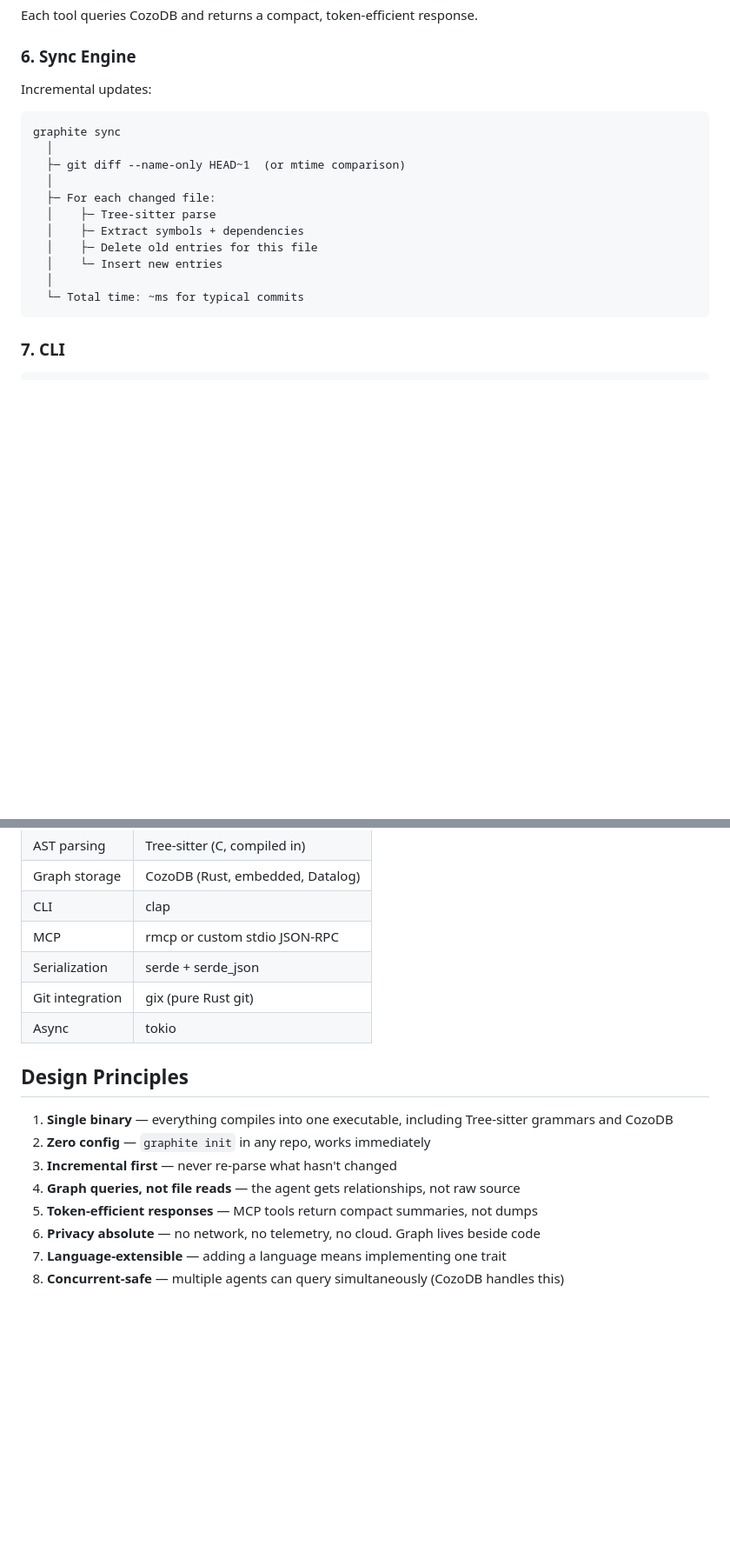
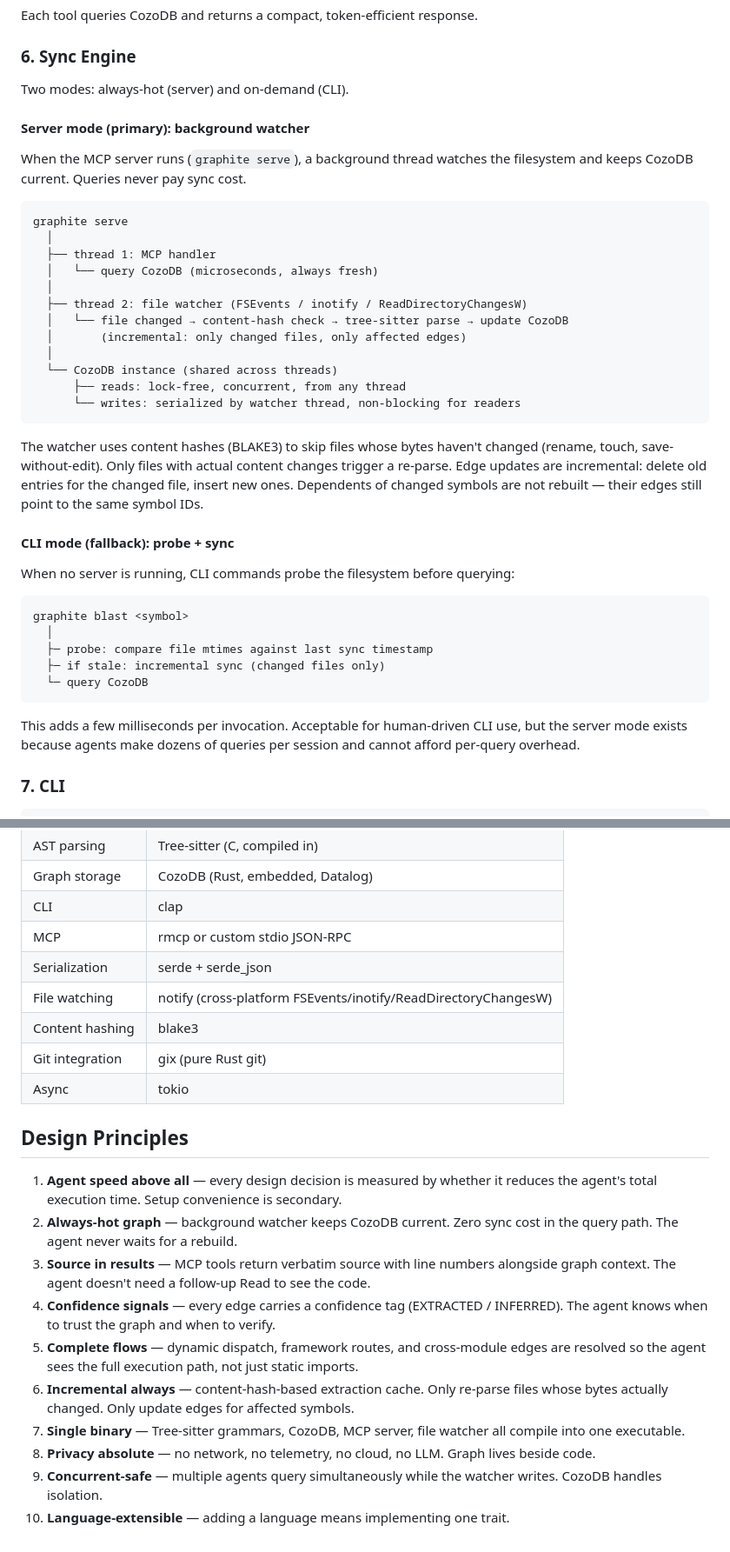
Before and after one commit to daviguides/graphite, a Markdown page: docs/foundation/architecture.md, 2 parts joined by grey strips. Shown at 87% size. Drawn GitHub-style; blank space fills up the shorter version.

Commit message:
docs: rewrite architecture for performance-first philosophy
Add Optimization Targets section (agent execution speed,
assertiveness, correctness). Replace git-diff sync with
background file watcher (FSEvents/inotify) that keeps CozoDB
always-hot. CLI probe as fallback only. Update design principles
to prioritize agent speed, source-in-results, confidence signals,
and complete flow resolution over setup convenience.

````diff
--- a/docs/foundation/architecture.md
+++ b/docs/foundation/architecture.md
@@ -160,21 +178,42 @@ Each tool queries CozoDB and returns a compact, token-efficient response.
 
 ### 6. Sync Engine
 
-Incremental updates:
+Two modes: always-hot (server) and on-demand (CLI).
+
+#### Server mode (primary): background watcher
+
+When the MCP server runs (`graphite serve`), a background thread watches the filesystem and keeps CozoDB current. Queries never pay sync cost.
 
 ```
-graphite sync
+graphite serve
   │
-  ├─ git diff --name-only HEAD~1  (or mtime comparison)
+  ├── thread 1: MCP handler
+  │   └── query CozoDB (microseconds, always fresh)
   │
-  ├─ For each changed file:
-  │    ├─ Tree-sitter parse
-  │    ├─ Extract symbols + dependencies
-  │    ├─ Delete old entries for this file
-  │    └─ Insert new entries
+  ├── thread 2: file watcher (FSEvents / inotify / ReadDirectoryChangesW)
+  │   └── file changed → content-hash check → tree-sitter parse → update CozoDB
+  │       (incremental: only changed files, only affected edges)
   │
-  └─ Total time: ~ms for typical commits
+  └── CozoDB instance (shared across threads)
+      ├── reads: lock-free, concurrent, from any thread
+      └── writes: serialized by watcher thread, non-blocking for readers
 ```
+
+The watcher uses content hashes (BLAKE3) to skip files whose bytes haven't changed (rename, touch, save-without-edit). Only files with actual content changes trigger a re-parse. Edge updates are incremental: delete old entries for the changed file, insert new ones. Dependents of changed symbols are not rebuilt — their edges still point to the same symbol IDs.
+
+#### CLI mode (fallback): probe + sync
+
+When no server is running, CLI commands probe the filesystem before querying:
+
+```
+graphite blast <symbol>
+  │
+  ├─ probe: compare file mtimes against last sync timestamp
+  ├─ if stale: incremental sync (changed files only)
+  └─ query CozoDB
+```
+
+This adds a few milliseconds per invocation. Acceptable for human-driven CLI use, but the server mode exists because agents make dozens of queries per session and cannot afford per-query overhead.
 
 ### 7. CLI
 
@@ -234,16 +275,20 @@ graphite/
 | CLI | clap |
 | MCP | rmcp or custom stdio JSON-RPC |
 | Serialization | serde + serde_json |
+| File watching | notify (cross-platform FSEvents/inotify/ReadDirectoryChangesW) |
+| Content hashing | blake3 |
 | Git integration | gix (pure Rust git) |
 | Async | tokio |
 
 ## Design Principles
 
-1. **Single binary** — everything compiles into one executable, including Tree-sitter grammars and CozoDB
-2. **Zero config** — `graphite init` in any repo, works immediately
-3. **Incremental first** — never re-parse what hasn't changed
-4. **Graph queries, not file reads** — the agent gets relationships, not raw source
-5. **Token-efficient responses** — MCP tools return compact summaries, not dumps
-6. **Privacy absolute** — no network, no telemetry, no cloud. Graph lives beside code
-7. **Language-extensible** — adding a language means implementing one trait
-8. **Concurrent-safe** — multiple agents can query simultaneously (CozoDB handles this)
+1. **Agent speed above all** — every design decision is measured by whether it reduces the agent's total execution time. Setup convenience is secondary.
+2. **Always-hot graph** — background watcher keeps CozoDB current. Zero sync cost in the query path. The agent never waits for a rebuild.
+3. **Source in results** — MCP tools return verbatim source with line numbers alongside graph context. The agent doesn't need a follow-up Read to see the code.
+4. **Confidence signals** — every edge carries a confidence tag (EXTRACTED / INFERRED). The agent knows when to trust the graph and when to verify.
+5. **Complete flows** — dynamic dispatch, framework routes, and cross-module edges are resolved so the agent sees the full execution path, not just static imports.
+6. **Incremental always** — content-hash-based extraction cache. Only re-parse files whose bytes actually changed. Only update edges for affected symbols.
+7. **Single binary** — Tree-sitter grammars, CozoDB, MCP server, file watcher all compile into one executable.
+8. **Privacy absolute** — no network, no telemetry, no cloud, no LLM. Graph lives beside code.
+9. **Concurrent-safe** — multiple agents query simultaneously while the watcher writes. CozoDB handles isolation.
+10. **Language-extensible** — adding a language means implementing one trait.
````
Also changed, not shown: other parts of docs/foundation/architecture.md (+22 -2 lines).
